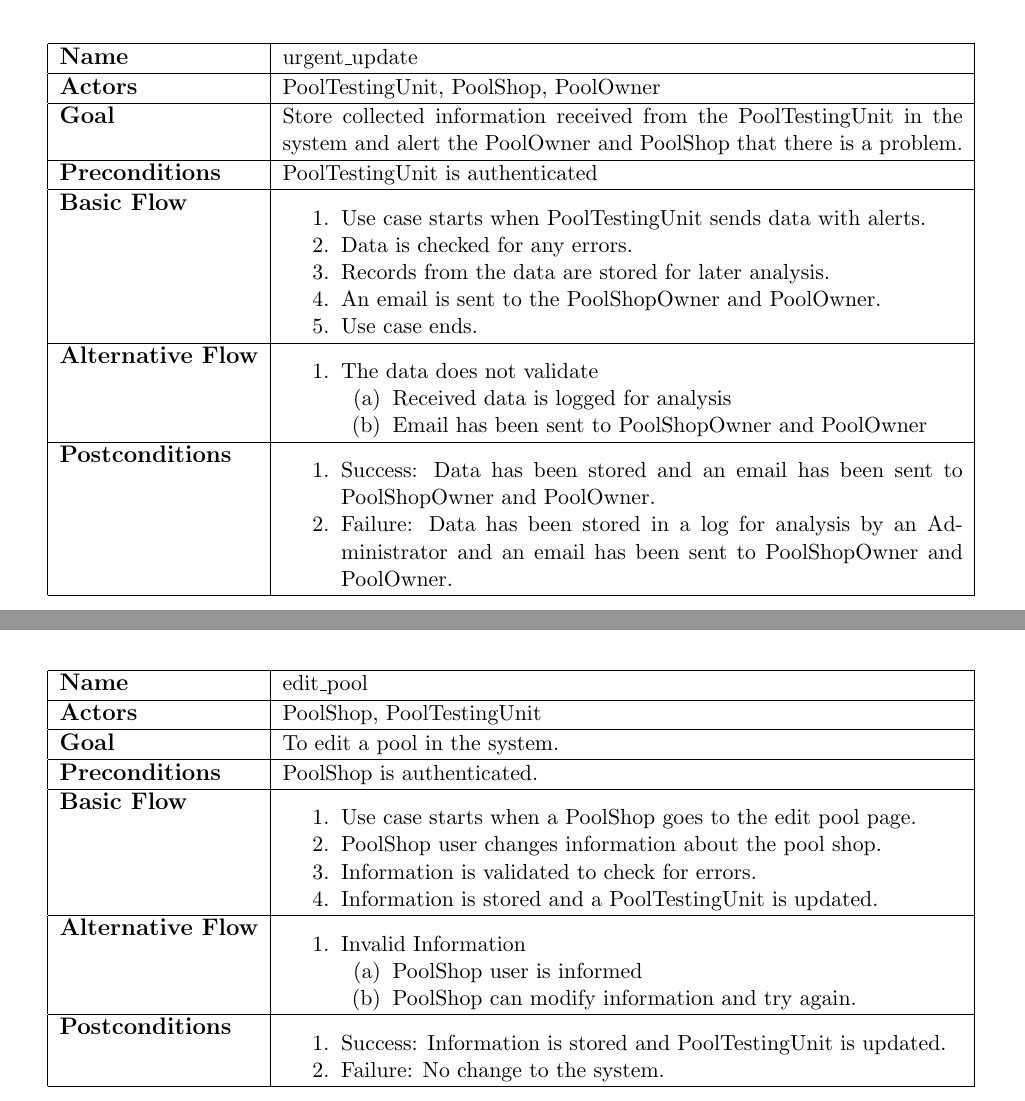
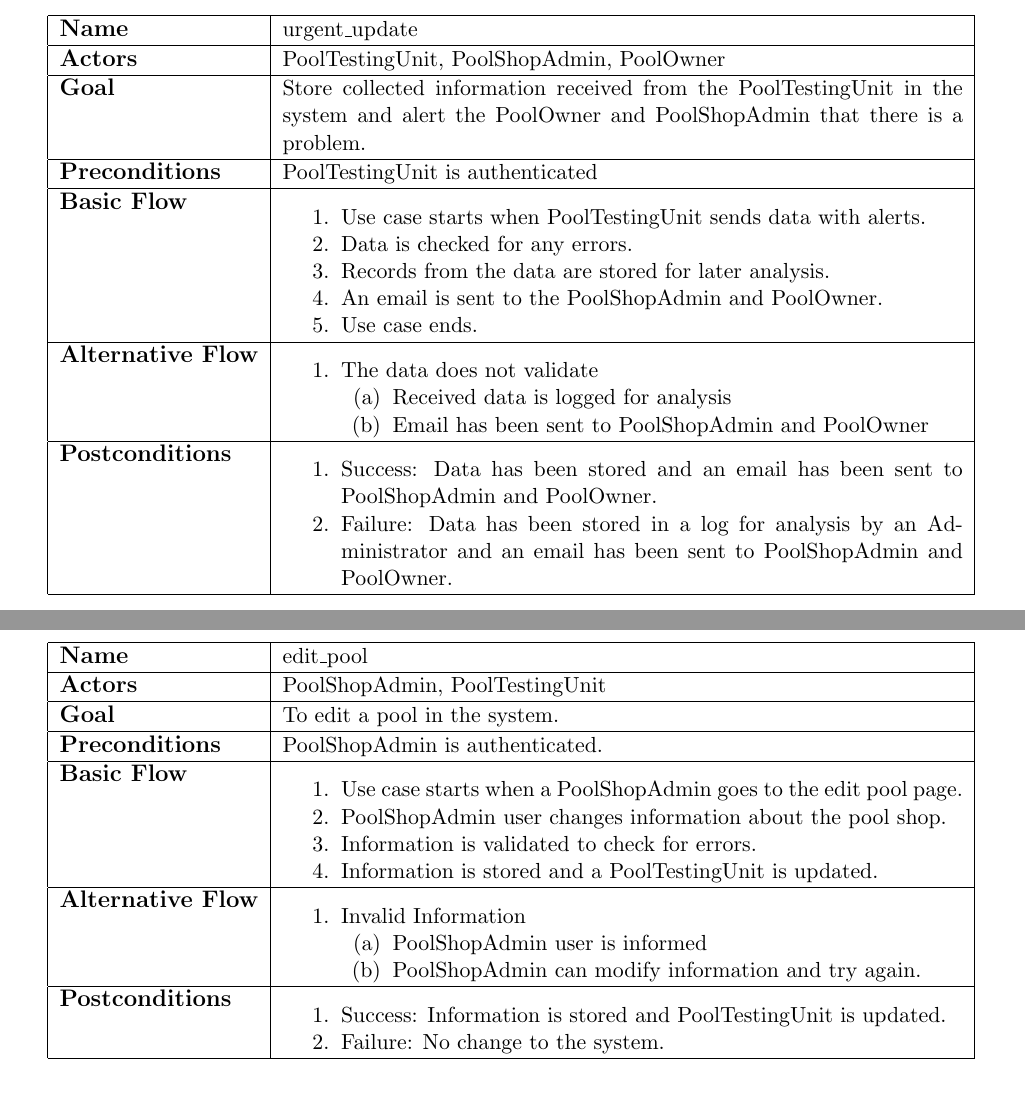
Before and after one commit to mpomery/CITS4401, a LaTeX document (Report/Report.tex, which reads Report/chapters/usecasediagrams.tex): two parts of pages 4 and 6 of 16 before the commit and two parts of pages 4 and 7 of 16 after it, joined at a grey line, cut so that both start at the same text. Compiled offline with pdfLaTeX.

Commit message:
Rename PoolShop* to PoolShopAdmin

```diff
--- a/Report/chapters/usecasediagrams.tex
+++ b/Report/chapters/usecasediagrams.tex
@@ -51,15 +51,15 @@
 
 \usecase
 {urgent\_update}
-{PoolTestingUnit, PoolShop, PoolOwner}
-{Store collected information received from the PoolTestingUnit in the system and alert the PoolOwner and PoolShop that there is a problem.}
+{PoolTestingUnit, PoolShopAdmin, PoolOwner}
+{Store collected information received from the PoolTestingUnit in the system and alert the PoolOwner and PoolShopAdmin that there is a problem.}
 {PoolTestingUnit is authenticated}
 {
 \begin{enumerate}
 \item Use case starts when PoolTestingUnit sends data with alerts.
 \item Data is checked for any errors.
 \item Records from the data are stored for later analysis.
-\item An email is sent to the PoolShopOwner and PoolOwner.
+\item An email is sent to the PoolShopAdmin and PoolOwner.
 \item Use case ends.
 \end{enumerate}
 }
@@ -68,14 +68,14 @@
 \item The data does not validate
 \begin{enumerate}
 \item Received data is logged for analysis
-\item Email has been sent to PoolShopOwner and PoolOwner
+\item Email has been sent to PoolShopAdmin and PoolOwner
 \end{enumerate}
 \end{enumerate}
 }
 {
 \begin{enumerate}
-\item Success: Data has been stored and an email has been sent to PoolShopOwner and PoolOwner.
-\item Failure: Data has been stored in a log for analysis by an Administrator and an email has been sent to PoolShopOwner and PoolOwner.
+\item Success: Data has been stored and an email has been sent to PoolShopAdmin and PoolOwner.
+\item Failure: Data has been stored in a log for analysis by an Administrator and an email has been sent to PoolShopAdmin and PoolOwner.
 \end{enumerate}
 }
 
@@ -202,9 +202,9 @@
 {To add a pool to the system.}
-{PoolShop is authenticated.}
+{PoolShopAdmin is authenticated.}
 {
 \begin{enumerate}
-\item Use case starts when a PoolShop goes to the add pool page.
-\item PoolShop user enters information about the pool.
+\item Use case starts when a PoolShopAdmin goes to the add pool page.
+\item PoolShopAdmin user enters information about the pool.
 \item Information is validated to check for errors.
 \item Information is stored and a new PoolTestingUnit is created for the pool.
 \end{enumerate}
@@ -213,8 +213,8 @@
 \begin{enumerate}
 \item Invalid Information
 \begin{enumerate}
-\item PoolShop user is informed
-\item PoolShop can modify information and try again.
+\item PoolShopAdmin user is informed
+\item PoolShopAdmin can modify information and try again.
 \end{enumerate}
 \end{enumerate}
 }
@@ -227,13 +227,13 @@
 
 \usecase
 {edit\_pool}
-{PoolShop, PoolTestingUnit}
+{PoolShopAdmin, PoolTestingUnit}
 {To edit a pool in the system.}
-{PoolShop is authenticated.}
+{PoolShopAdmin is authenticated.}
 {
 \begin{enumerate}
-\item Use case starts when a PoolShop goes to the edit pool page.
-\item PoolShop user changes information about the pool shop.
+\item Use case starts when a PoolShopAdmin goes to the edit pool page.
+\item PoolShopAdmin user changes information about the pool shop.
 \item Information is validated to check for errors.
 \item Information is stored and a PoolTestingUnit is updated.
 \end{enumerate}
@@ -242,8 +242,8 @@
 \begin{enumerate}
 \item Invalid Information
 \begin{enumerate}
-\item PoolShop user is informed
-\item PoolShop can modify information and try again.
+\item PoolShopAdmin user is informed
+\item PoolShopAdmin can modify information and try again.
 \end{enumerate}
 \end{enumerate}
 }
@@ -260,9 +260,9 @@
 {To remove a pool from the system.}
-{PoolShop is authenticated.}
+{PoolShopAdmin is authenticated.}
 {
 \begin{enumerate}
-\item Use case starts when and PoolShop goes to the remove pool page.
-\item PoolShop confirms they want to remove PoolTestingUnit.
+\item Use case starts when and PoolShopAdmin goes to the remove pool page.
+\item PoolShopAdmin confirms they want to remove PoolTestingUnit.
 \end{enumerate}
 }
 {
```
Also changed, not shown: Report/images/UseCaseDiagram.png, Report/chapters/usecasediagrams.tex (26 more changed lines), 1 other file.
